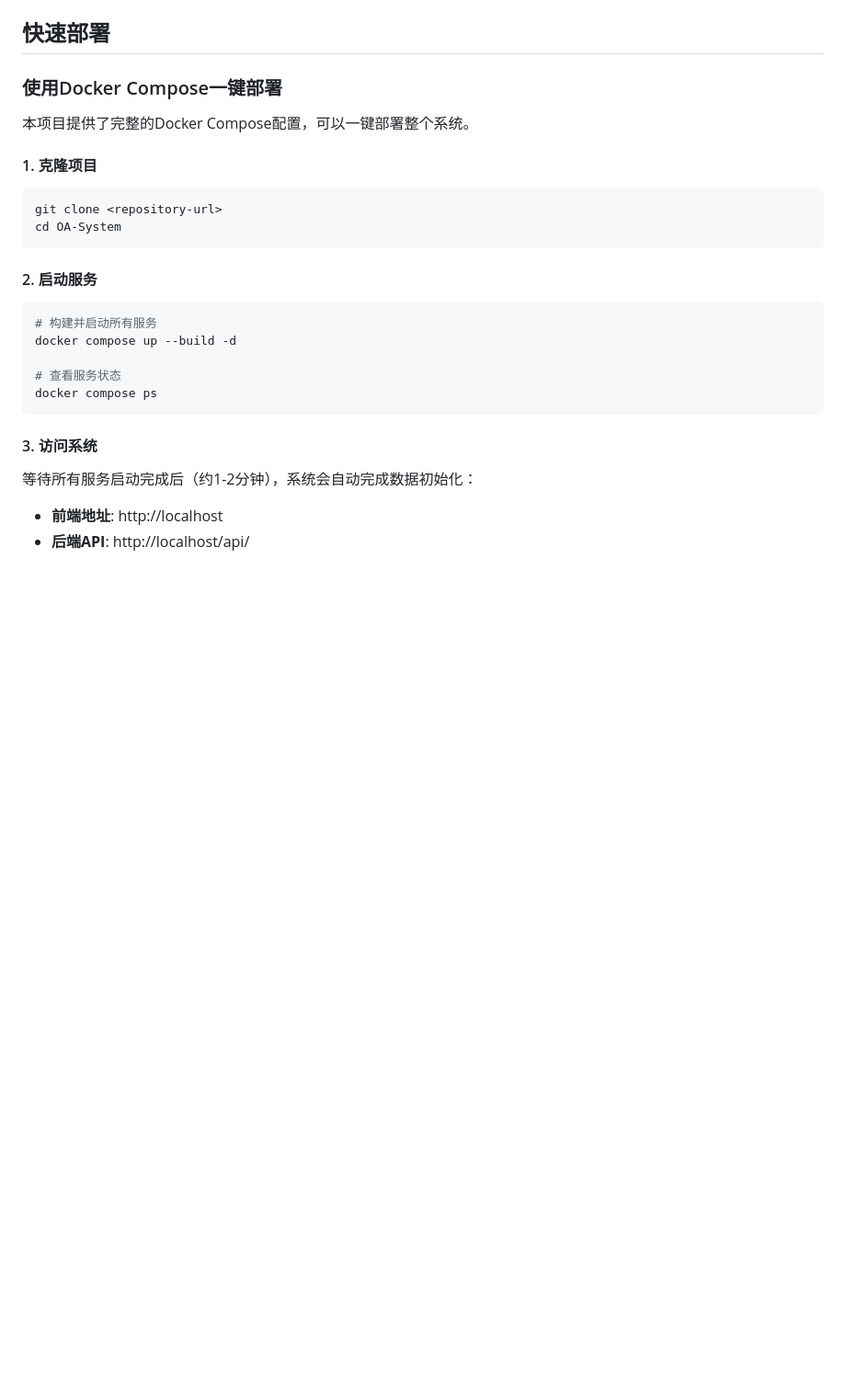
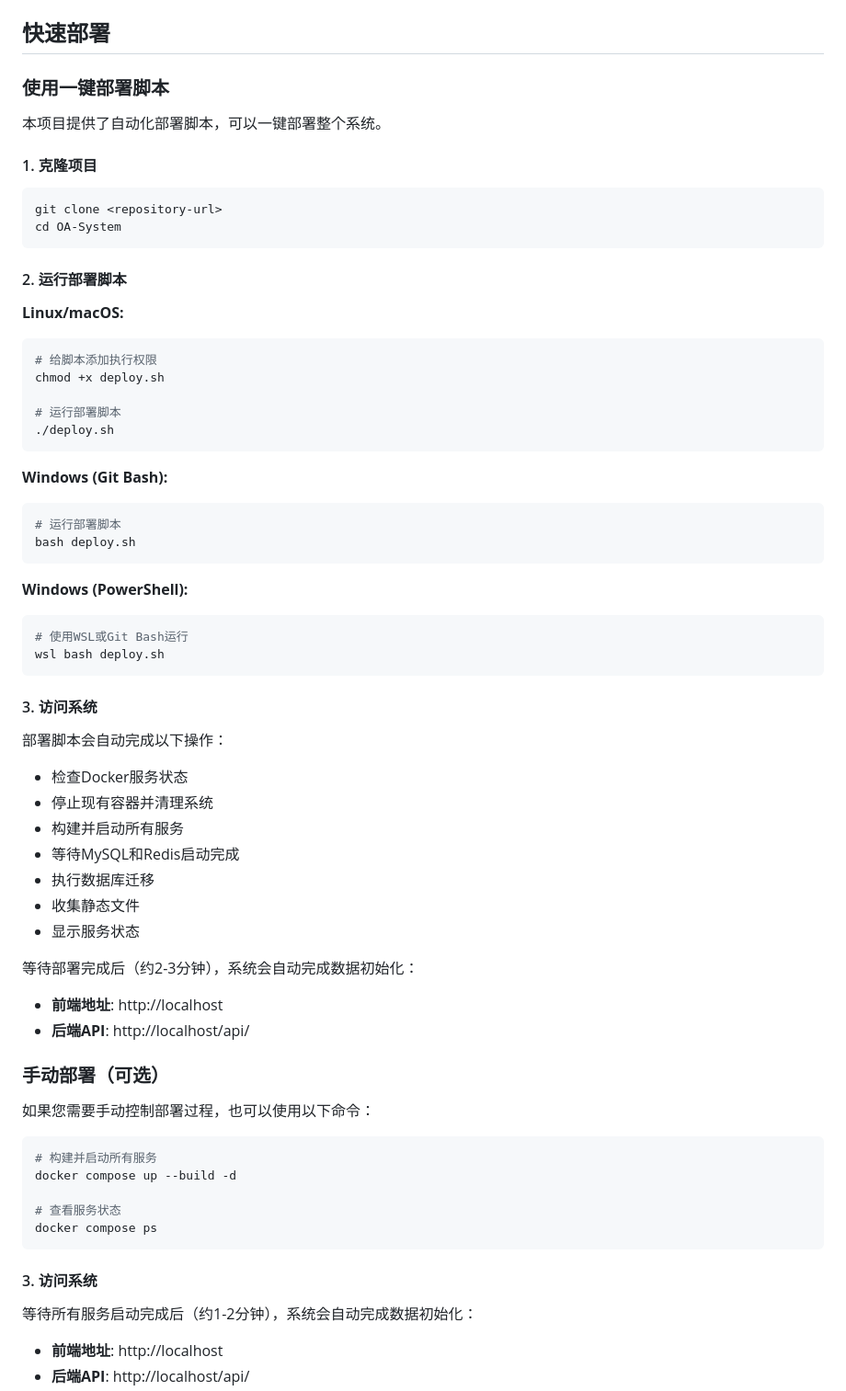
Before and after one commit to CHENKANGPING/OA-System, a Markdown page: README.md, the part around the change. Shown at 92% size. Drawn GitHub-style; blank space fills up the shorter version.

Commit message:
docker部署

````diff
--- a/README.md
+++ b/README.md
@@ -57,9 +57,9 @@ OA-System/
 
 ## 快速部署
 
-### 使用Docker Compose一键部署
+### 使用一键部署脚本
 
-本项目提供了完整的Docker Compose配置，可以一键部署整个系统。
+本项目提供了自动化部署脚本，可以一键部署整个系统。
 
 #### 1. 克隆项目
 
@@ -68,7 +68,48 @@ git clone <repository-url>
 cd OA-System
 ```
 
-#### 2. 启动服务
+#### 2. 运行部署脚本
+
+**Linux/macOS:**
+```bash
+# 给脚本添加执行权限
+chmod +x deploy.sh
+
+# 运行部署脚本
+./deploy.sh
+```
+
+**Windows (Git Bash):**
+```bash
+# 运行部署脚本
+bash deploy.sh
+```
+
+**Windows (PowerShell):**
+```powershell
+# 使用WSL或Git Bash运行
+wsl bash deploy.sh
+```
+
+#### 3. 访问系统
+
+部署脚本会自动完成以下操作：
+- 检查Docker服务状态
+- 停止现有容器并清理系统
+- 构建并启动所有服务
+- 等待MySQL和Redis启动完成
+- 执行数据库迁移
+- 收集静态文件
+- 显示服务状态
+
+等待部署完成后（约2-3分钟），系统会自动完成数据初始化：
+
+- **前端地址**: http://localhost
+- **后端API**: http://localhost/api/
+
+### 手动部署（可选）
+
+如果您需要手动控制部署过程，也可以使用以下命令：
 
 ```bash
 # 构建并启动所有服务
````
